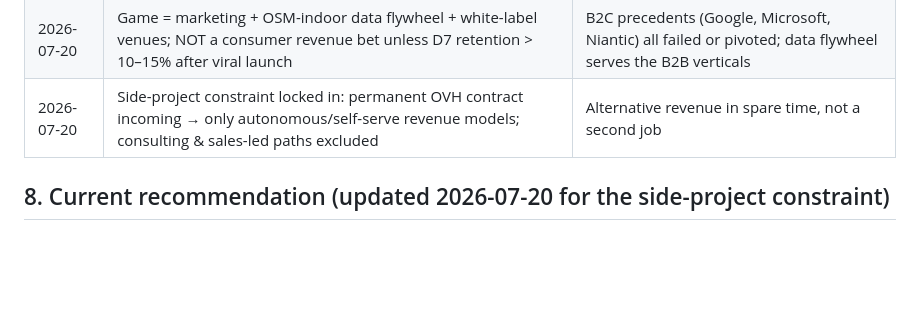
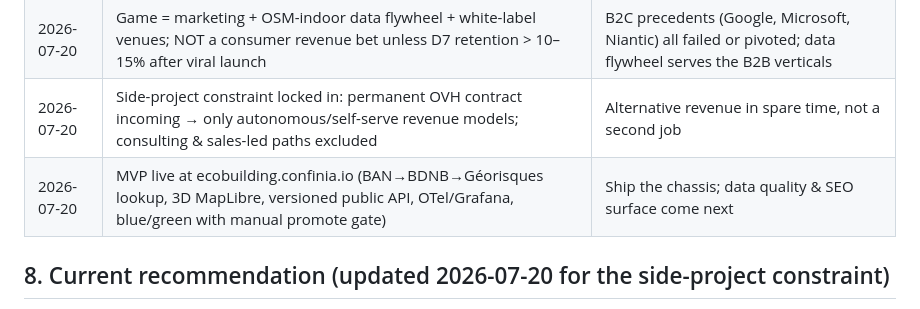
Before and after one commit to confinia/ecobuilding, a Markdown page: BUSINESS.md, the part around the change. GitHub-like rendering; blank space fills up the shorter version.

Commit message:
Track MVP launch in BUSINESS/TODO

```diff
--- a/BUSINESS.md
+++ b/BUSINESS.md
@@ -113,6 +113,7 @@ indoor/photosphere pipeline — worth exploring before SOTM.
 | 2026-07-20 | Skip SOTM Paris (2026-10-05) attendance; collaborate remotely, target demo Tobias can present there | Ticket + travel cost vs uncertain ROI; visibility achievable without attending |
 | 2026-07-20 | Game = marketing + OSM-indoor data flywheel + white-label venues; NOT a consumer revenue bet unless D7 retention > 10–15% after viral launch | B2C precedents (Google, Microsoft, Niantic) all failed or pivoted; data flywheel serves the B2B verticals |
 | 2026-07-20 | Side-project constraint locked in: permanent OVH contract incoming → only autonomous/self-serve revenue models; consulting & sales-led paths excluded | Alternative revenue in spare time, not a second job |
+| 2026-07-20 | MVP live at ecobuilding.confinia.io (BAN→BDNB→Géorisques lookup, 3D MapLibre, versioned public API, OTel/Grafana, blue/green with manual promote gate) | Ship the chassis; data quality & SEO surface come next |
 
 ## 8. Current recommendation (updated 2026-07-20 for the side-project constraint)
 
```
Also changed, not shown: TODO.md (+2 -1 lines).
